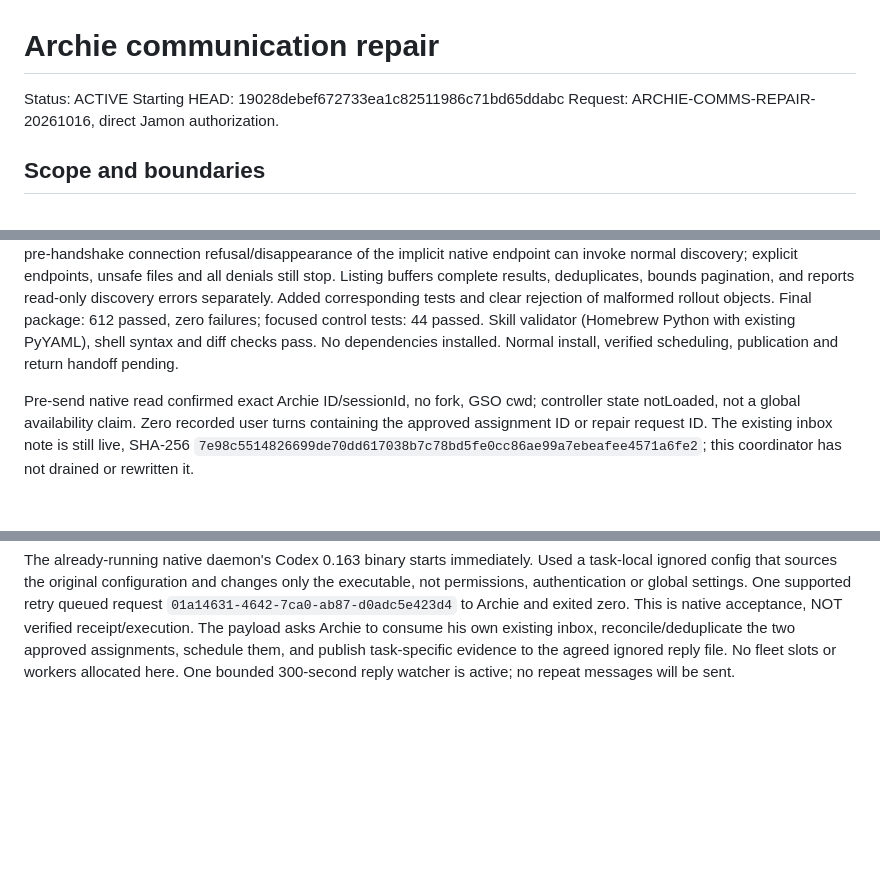
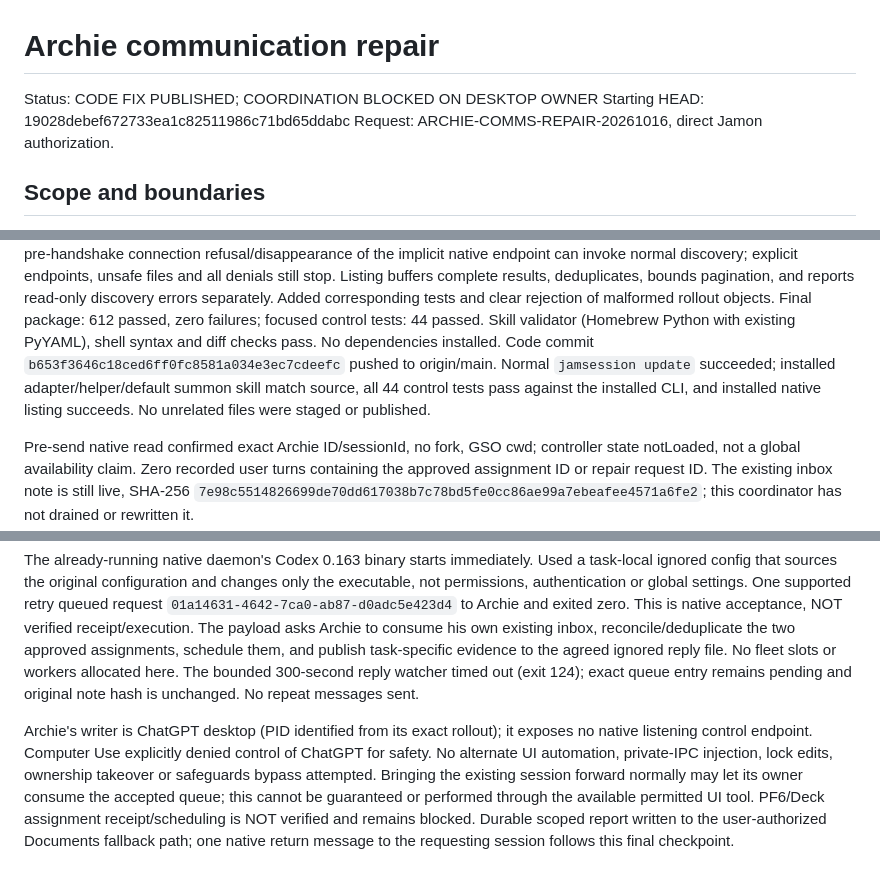
Before and after one commit to jamonholmgren/jamsession, a Markdown page: .agents/worksheets/agent-worksheet-2026-10-16-archie-comms-repair.md, 3 parts joined by grey strips. Drawn GitHub-style; blank space fills up the shorter version.

Commit message:
Record installed repair validation and Archie delivery boundary

```diff
--- a/.agents/worksheets/agent-worksheet-2026-10-16-archie-comms-repair.md
+++ b/.agents/worksheets/agent-worksheet-2026-10-16-archie-comms-repair.md
@@ -1,6 +1,6 @@
 # Archie communication repair
 
-Status: ACTIVE
+Status: CODE FIX PUBLISHED; COORDINATION BLOCKED ON DESKTOP OWNER
 Starting HEAD: 19028debef672733ea1c82511986c71bd65ddabc
 Request: ARCHIE-COMMS-REPAIR-20261016, direct Jamon authorization.
 
@@ -74,8 +74,11 @@ and reports read-only discovery errors separately. Added corresponding tests
 and clear rejection of malformed rollout objects. Final package: 612 passed,
 zero failures; focused control tests: 44 passed.
 Skill validator (Homebrew Python with existing PyYAML), shell syntax and diff
-checks pass. No dependencies installed. Normal install, verified scheduling,
-publication and return handoff pending.
+checks pass. No dependencies installed. Code commit
+`b653f3646c18ced6ff0fc8581a034e3ec7cdeefc` pushed to origin/main. Normal
+`jamsession update` succeeded; installed adapter/helper/default summon skill
+match source, all 44 control tests pass against the installed CLI, and installed
+native listing succeeds. No unrelated files were staged or published.
 
 Pre-send native read confirmed exact Archie ID/sessionId, no fork, GSO cwd;
 controller state notLoaded, not a global availability claim. Zero recorded
@@ -101,4 +104,15 @@ and exited zero. This is native acceptance, NOT verified receipt/execution.
 The payload asks Archie to consume his own existing inbox, reconcile/deduplicate
 the two approved assignments, schedule them, and publish task-specific evidence
 to the agreed ignored reply file. No fleet slots or workers allocated here.
-One bounded 300-second reply watcher is active; no repeat messages will be sent.
+The bounded 300-second reply watcher timed out (exit 124); exact queue entry
+remains pending and original note hash is unchanged. No repeat messages sent.
+
+Archie's writer is ChatGPT desktop (PID identified from its exact rollout);
+it exposes no native listening control endpoint. Computer Use explicitly denied
+control of ChatGPT for safety. No alternate UI automation, private-IPC injection,
+lock edits, ownership takeover or safeguards bypass attempted. Bringing the
+existing session forward normally may let its owner consume the accepted queue;
+this cannot be guaranteed or performed through the available permitted UI tool.
+PF6/Deck assignment receipt/scheduling is NOT verified and remains blocked.
+Durable scoped report written to the user-authorized Documents fallback path;
+one native return message to the requesting session follows this final checkpoint.
```
